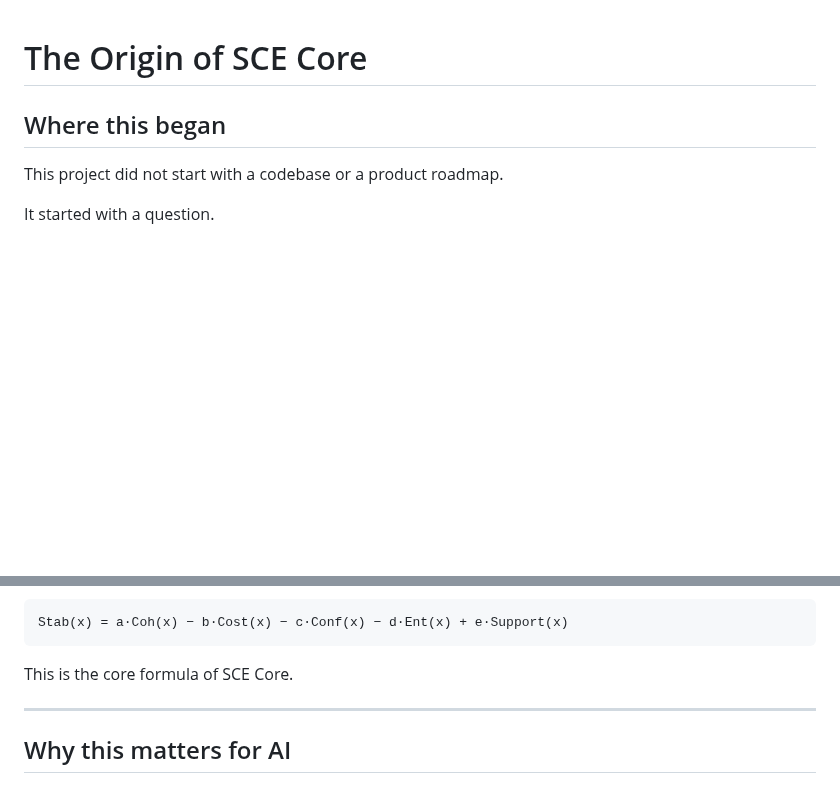
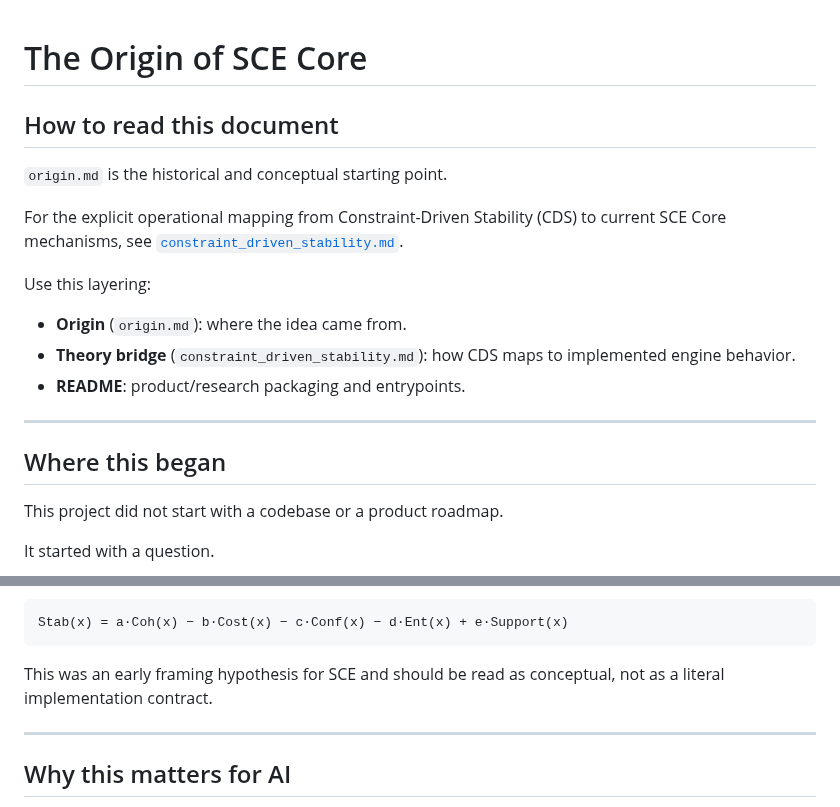
Before and after one commit to yanixkz/sce-core, a Markdown page: docs/origin.md, 2 parts joined by grey strips. Drawn GitHub-style; blank space fills up the shorter version.

````diff
--- a/docs/origin.md
+++ b/docs/origin.md
@@ -1,4 +1,18 @@
 # The Origin of SCE Core
+
+## How to read this document
+
+`origin.md` is the historical and conceptual starting point.
+
+For the explicit operational mapping from Constraint-Driven Stability (CDS) to current SCE Core mechanisms, see [`constraint_driven_stability.md`](constraint_driven_stability.md).
+
+Use this layering:
+
+- **Origin** (`origin.md`): where the idea came from.
+- **Theory bridge** (`constraint_driven_stability.md`): how CDS maps to implemented engine behavior.
+- **README**: product/research packaging and entrypoints.
+
+---
 
 ## Where this began
 
@@ -77,7 +91,7 @@ For AI systems specifically, the stability function becomes:
 Stab(x) = a·Coh(x) − b·Cost(x) − c·Conf(x) − d·Ent(x) + e·Support(x)
 ```
 
-This is the core formula of SCE Core.
+This was an early framing hypothesis for SCE and should be read as conceptual, not as a literal implementation contract.
 
 ---
 
````
Also changed, not shown: README.md (+10 -0 lines), docs/constraint_driven_stability.md (added, +103 -0 lines).
